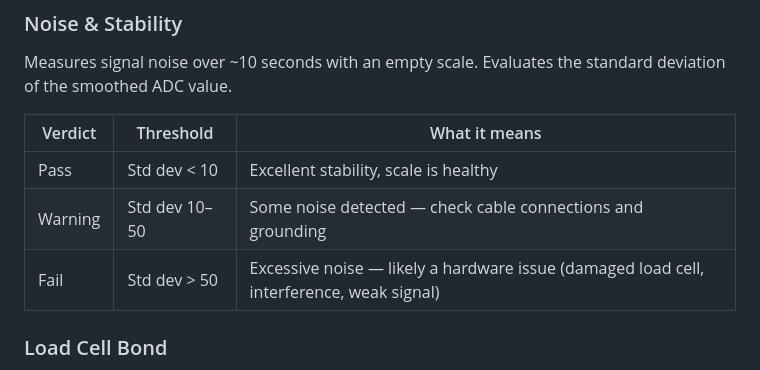
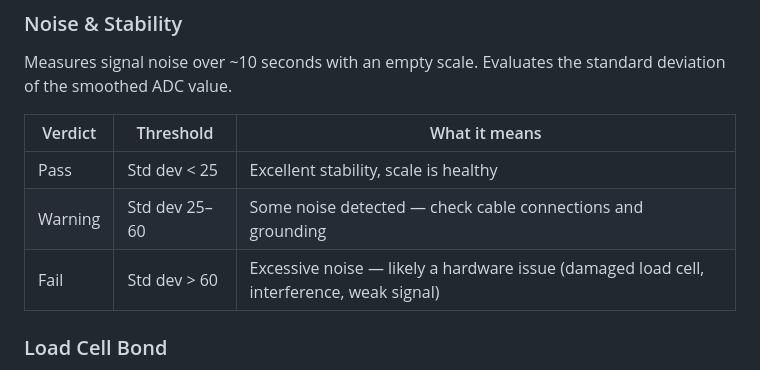
Before and after one commit to decentespresso/hds-doctor, a Markdown page: README.md, the part around the change. Drawn GitHub-style.

Commit message:
fix readme stddev levels

```diff
--- a/README.md
+++ b/README.md
@@ -49,9 +49,9 @@ Measures signal noise over ~10 seconds with an empty scale. Evaluates the standa
 
 | Verdict | Threshold | What it means |
 |---------|-----------|---------------|
-| Pass | Std dev < 10 | Excellent stability, scale is healthy |
-| Warning | Std dev 10–50 | Some noise detected — check cable connections and grounding |
-| Fail | Std dev > 50 | Excessive noise — likely a hardware issue (damaged load cell, interference, weak signal) |
+| Pass | Std dev < 25 | Excellent stability, scale is healthy |
+| Warning | Std dev 25–60 | Some noise detected — check cable connections and grounding |
+| Fail | Std dev > 60 | Excessive noise — likely a hardware issue (damaged load cell, interference, weak signal) |
 
 ### Load Cell Bond
 
```
